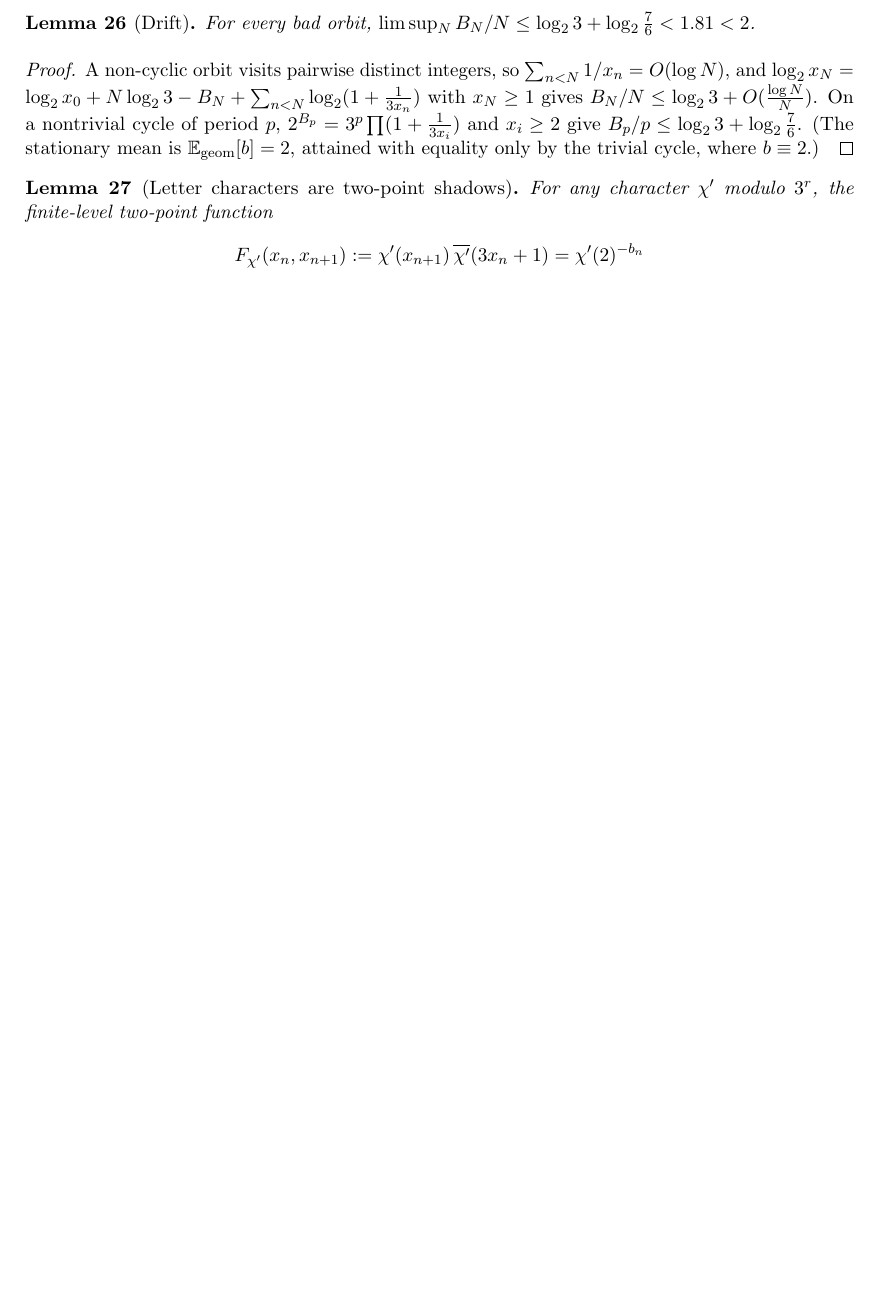
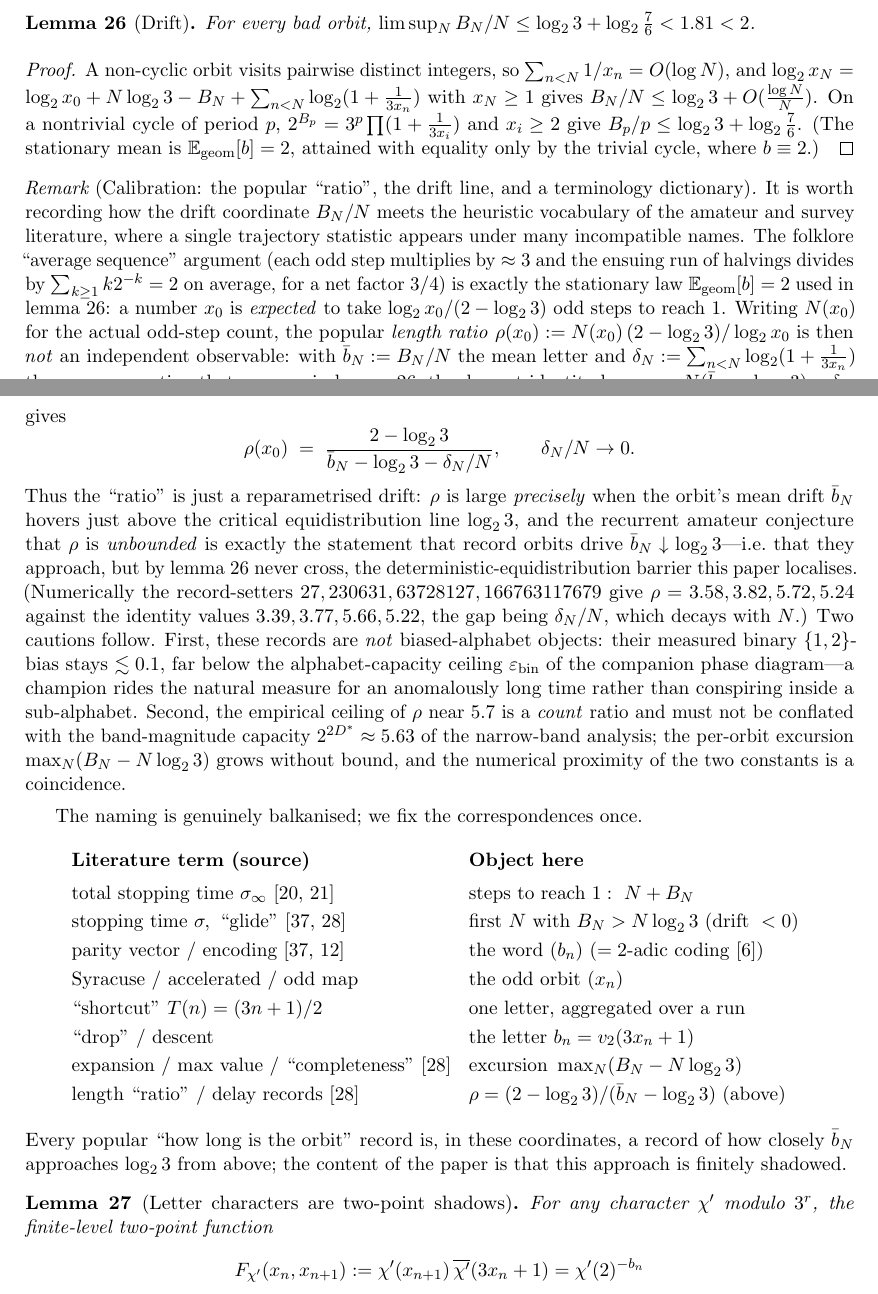
Before and after one commit to johnjanik/syracuse-confinement, a LaTeX paper (deterministic_equidistribution_theory/finite_spectral_shadows.tex): part of page 38 of 47 before the commit and two parts of pages 38 and 39 of 48 after it, the two joined at a grey line, cut so that both start at the same text, the shorter picture padded with empty space. Compiled offline with pdfLaTeX.

Commit message:
finite_spectral_shadows: calibration remark mapping popular 'ratio' to drift line + terminology dictionary
Add a remark after the Drift lemma deriving the exact identity
rho = (2 - log2 3)/(bbar_N - log2 3 - delta_N/N), showing the amateur
'length ratio' is a reparametrised drift coordinate: 'ratio unbounded'
<=> record orbits drive mean drift bbar_N down to the critical line
log2 3. Notes records are low-bias (ride natural measure, not a
sub-alphabet) and warns against conflating the count ratio (~5.7) with
the band-magnitude capacity 2^{2D*}~5.63. Adds a terminology-correspondence
table (total stopping time, glide, parity vector, Syracuse map, drop,
completeness, delay records) and a Roosendaal web citation.

Co-Authored-By: Claude Opus 4.8 (1M context) <noreply@anthropic.com>

```diff
--- a/deterministic_equidistribution_theory/finite_spectral_shadows.tex
+++ b/deterministic_equidistribution_theory/finite_spectral_shadows.tex
@@ -2841,6 +2841,77 @@ $\E_{\mathrm{geom}}[b]=2$, attained with equality only by the trivial
 cycle, where $b\equiv2$.)
 \end{proof}
 
+\begin{remark}[Calibration: the popular ``ratio'', the drift line, and a
+terminology dictionary]\label{rem:calibration}
+It is worth recording how the drift coordinate $B_N/N$ meets the
+heuristic vocabulary of the amateur and survey literature, where a
+single trajectory statistic appears under many incompatible names. The
+folklore ``average sequence'' argument (each odd step multiplies by
+$\approx3$ and the ensuing run of halvings divides by
+$\sum_{k\ge1}k2^{-k}=2$ on average, for a net factor $3/4$) is exactly
+the stationary law $\E_{\mathrm{geom}}[b]=2$ used in
+\cref{lem:drift}: a number $x_0$ is \emph{expected} to take
+$\log_2x_0/(2-\log_23)$ odd steps to reach $1$. Writing $N(x_0)$ for the
+actual odd-step count, the popular \emph{length ratio}
+$\rho(x_0):=N(x_0)\,(2-\log_23)/\log_2x_0$ is then \emph{not} an
+independent observable: with $\bar b_N:=B_N/N$ the mean letter and
+$\delta_N:=\sum_{n<N}\log_2(1+\tfrac1{3x_n})$ the \emph{same} correction
+that appears in \cref{lem:drift}, the descent identity
+$\log_2x_0=N(\bar b_N-\log_23)-\delta_N$ gives
+\[
+\rho(x_0)\;=\;\frac{2-\log_23}{\bar b_N-\log_23-\delta_N/N},
+\qquad \delta_N/N\to0 .
+\]
+Thus the ``ratio'' is just a reparametrised drift: $\rho$ is large
+\emph{precisely} when the orbit's mean drift $\bar b_N$ hovers just above
+the critical equidistribution line $\log_23$, and the recurrent amateur
+conjecture that $\rho$ is \emph{unbounded} is exactly the statement that
+record orbits drive $\bar b_N\downarrow\log_23$---i.e.\ that they
+approach, but by \cref{lem:drift} never cross, the
+deterministic-equidistribution barrier this paper localises. (Numerically
+the record-setters $27,230631,63728127,166763117679$ give
+$\rho=3.58,3.82,5.72,5.24$ against the identity values
+$3.39,3.77,5.66,5.22$, the gap being $\delta_N/N$, which decays with
+$N$.) Two cautions follow. First, these records are \emph{not}
+biased-alphabet objects: their measured binary $\{1,2\}$-bias stays
+$\lesssim0.1$, far below the alphabet-capacity ceiling
+$\varepsilon_{\mathrm{bin}}$ of the companion phase diagram---a champion
+rides the natural measure for an anomalously long time rather than
+conspiring inside a sub-alphabet. Second, the empirical ceiling of
+$\rho$ near $5.7$ is a \emph{count} ratio and must not be conflated with
+the band-magnitude capacity $2^{2D^\ast}\approx5.63$ of the narrow-band
+analysis; the per-orbit excursion $\max_N(B_N-N\log_23)$ grows without
+bound, and the numerical proximity of the two constants is a
+coincidence.
+
+The naming is genuinely balkanised; we fix the correspondences once.
+\[
+\renewcommand{\arraystretch}{1.2}
+\begin{array}{@{}lll@{}}
+\textbf{Literature term (source)} & \textbf{Object here} \\[2pt]
+\text{total stopping time }\sigma_\infty\ \text{\cite{lagarias1985,lagarias2010}}
+   & \text{steps to reach }1:\ N+B_N \\
+\text{stopping time }\sigma,\ \text{``glide''\ \cite{terras1976,roosendaal}}
+   & \text{first }N\text{ with }B_N>N\log_23\ (\text{drift }<0) \\
+\text{parity vector / encoding \cite{terras1976,everett1977}}
+   & \text{the word }(b_n)\ (=\text{$2$-adic coding \cite{bernsteinlagarias}}) \\
+\text{Syracuse / accelerated / odd map}
+   & \text{the odd orbit }(x_n) \\
+\text{``shortcut'' }T(n)=(3n+1)/2
+   & \text{one letter, aggregated over a run} \\
+\text{``drop'' / descent}
+   & \text{the letter }b_n=v_2(3x_n+1) \\
+\text{expansion / max value / ``completeness''\ \cite{roosendaal}}
+   & \text{excursion }\max_N(B_N-N\log_23) \\
+\text{length ``ratio'' / delay records \cite{roosendaal}}
+   & \rho=(2-\log_23)/(\bar b_N-\log_23)\ \text{(above)} \\
+\end{array}
+\]
+Every popular ``how long is the orbit'' record is, in these coordinates,
+a record of how closely $\bar b_N$ approaches $\log_23$ from above; the
+content of the paper is that this approach is finitely shadowed.
+\end{remark}
+
 \begin{lemma}[Letter characters are two-point shadows]\label{lem:lettershadow}
 For any character $\chi'$ modulo $3^r$, the finite-level two-point
 function
```
Also changed, not shown: deterministic_equidistribution_theory/finite_spectral_shadows.pdf, deterministic_equidistribution_theory/finite_spectral_shadows.tex (5 more changed lines).
